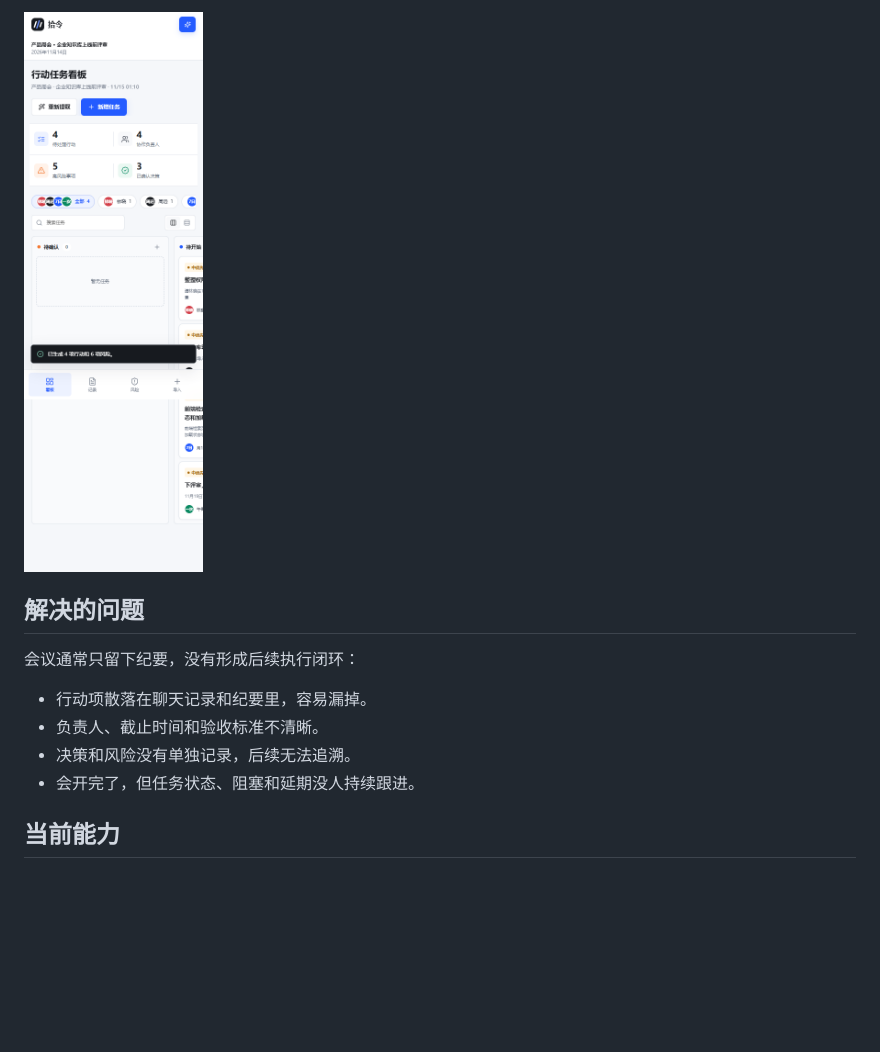
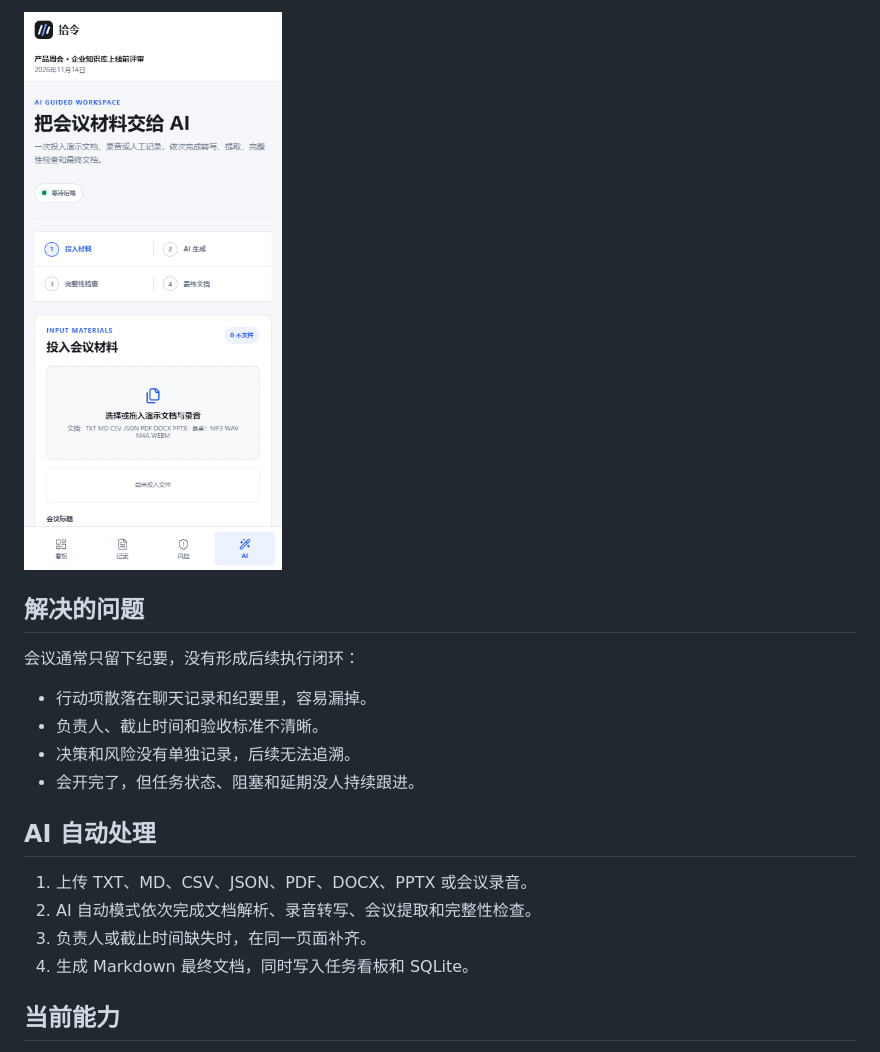
Before and after one commit to Hollow888666/shiling-meeting-to-action, a Markdown page: README.md, the part around one of its changes. Drawn GitHub-style; pictures changed too: docs/assets/mobile.png; blank space fills up the shorter version.

```diff
--- a/README.md
+++ b/README.md
@@ -18,6 +24,13 @@
 - 负责人、截止时间和验收标准不清晰。
 - 决策和风险没有单独记录，后续无法追溯。
 - 会开完了，但任务状态、阻塞和延期没人持续跟进。
+
+## AI 自动处理
+
+1. 上传 TXT、MD、CSV、JSON、PDF、DOCX、PPTX 或会议录音。
+2. AI 自动模式依次完成文档解析、录音转写、会议提取和完整性检查。
+3. 负责人或截止时间缺失时，在同一页面补齐。
+4. 生成 Markdown 最终文档，同时写入任务看板和 SQLite。
 
 ## 当前能力
 
```
Also changed, not shown: other parts of README.md (+9 -3 lines), docs/assets/auto-mode.png, docs/assets/desktop.png, 10 other files.
